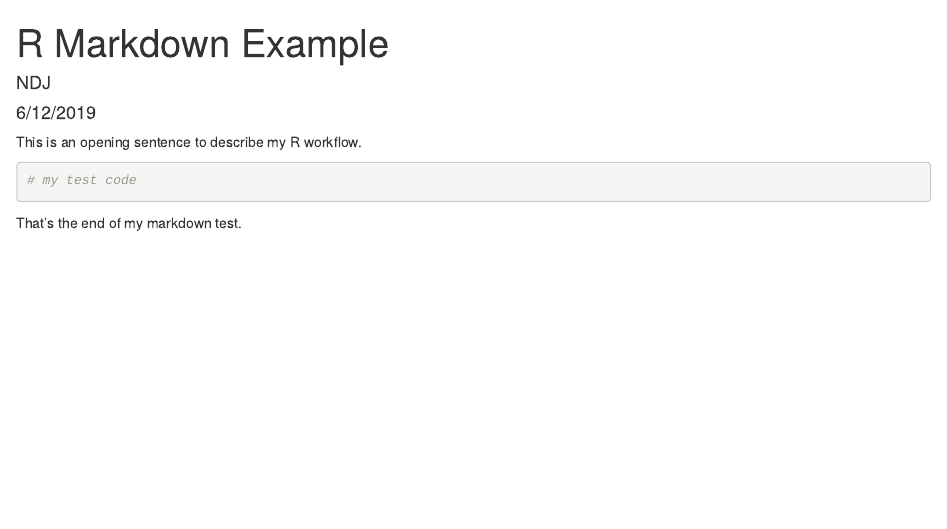
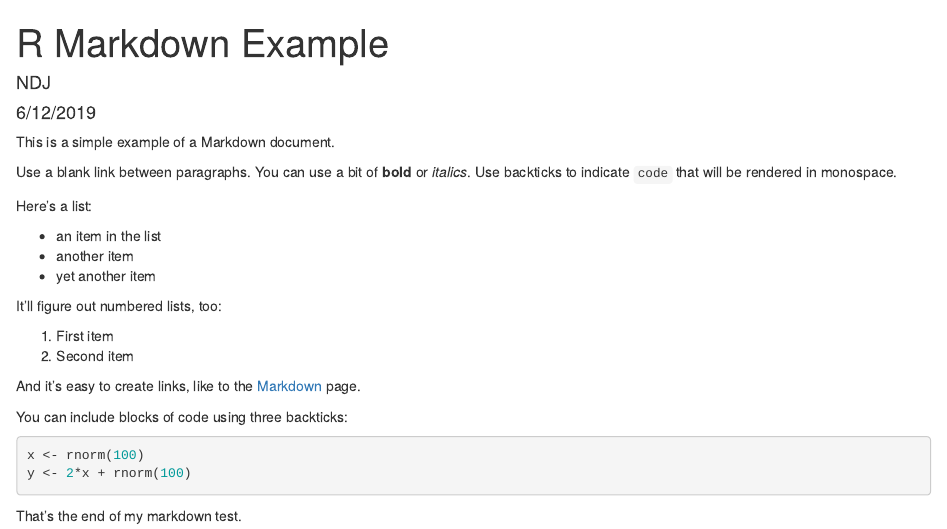
Before and after one commit to noeldjohnson/RMarkdown, an R Markdown document (RMarkdown.Rmd): the page in a window 1100 px wide, from its top. Rendered offline with R 4.5, knitr and Pandoc, with nearby package versions; code that draws random numbers runs with fixed seeds of ours.

Commit message:
more code

````diff
--- a/RMarkdown.Rmd
+++ b/RMarkdown.Rmd
@@ -11,12 +11,32 @@ output:
 knitr::opts_chunk$set(echo = TRUE)
 ```
 
-This is an opening sentence to describe my R workflow.
+This is a simple example of a Markdown document.
 
-```{r}
+Use a blank link between paragraphs.
+You can use a bit of **bold** or _italics_. Use backticks to indicate
+`code` that will be rendered in monospace.
 
-# my test code
+Here's a list:
 
+- an item in the list
+- another item
+- yet another item
+
+It'll figure out numbered lists, too:
+
+1. First item
+2. Second item
+
+And it's easy to create links, like to
+the [Markdown](https://daringfireball.net/projects/markdown/)
+page.
+
+You can include blocks of code using three backticks:
+
+```{r simulate_data}
+x <- rnorm(100)
+y <- 2*x + rnorm(100)
 ```
 
 That's the end of my markdown test.
````
Also changed, not shown: RMarkdown.html, RMarkdown.md.
